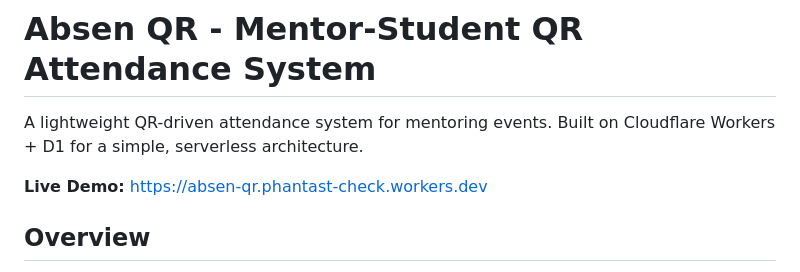
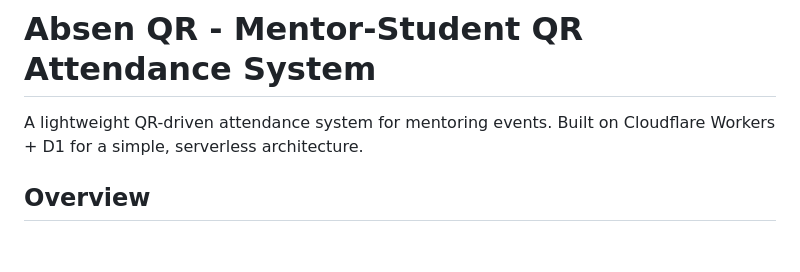
Before and after one commit to rif42/absen-qr, a Markdown page: README.md, the part around the change. Rendered like a GitHub page; blank space fills up the shorter version.

Commit message:
Remove live demo link from README
Removed live demo link from README.

```diff
--- a/README.md
+++ b/README.md
@@ -2,7 +2,6 @@
 
 A lightweight QR-driven attendance system for mentoring events. Built on Cloudflare Workers + D1 for a simple, serverless architecture.
 
-**Live Demo:** https://absen-qr.phantast-check.workers.dev
 
 ## Overview
 
```
